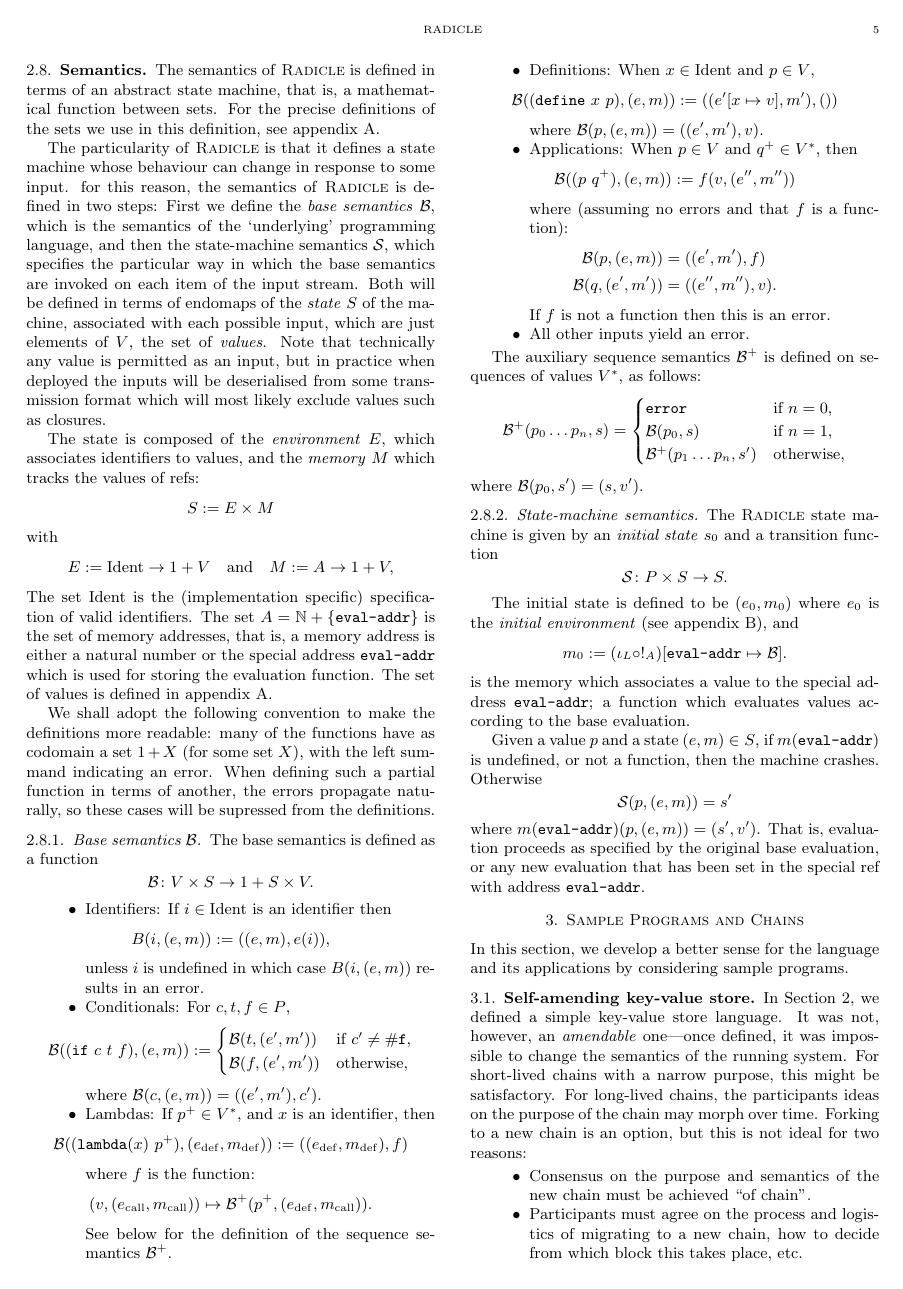
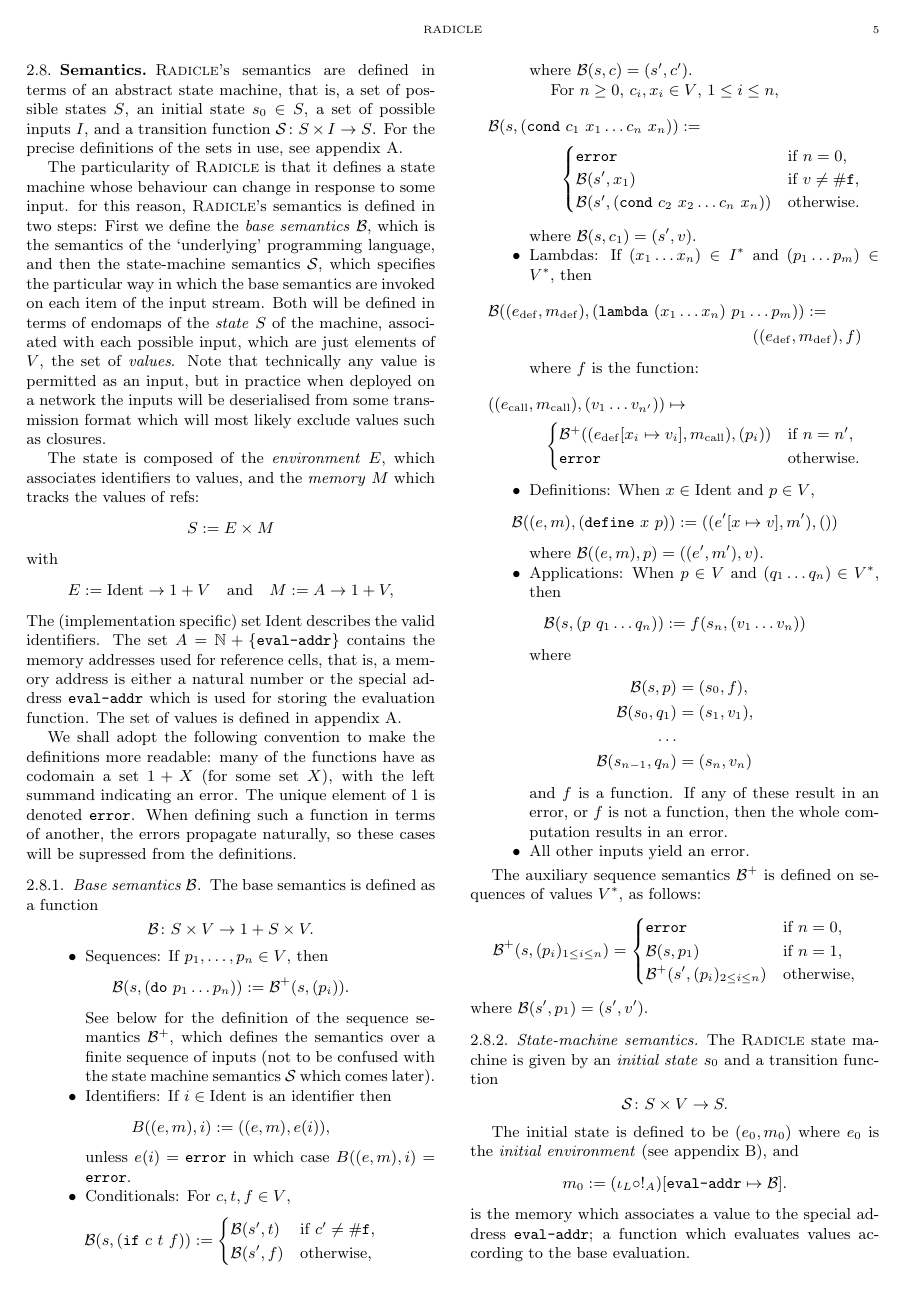
Before and after one commit to radicle-dev/radicle-whitepaper, a LaTeX paper (oscoin.tex, which reads sections/language-semantics.tex): page 5 of 9. Compiled offline with pdfLaTeX.

Commit message:
Clean up semantics, add `cond`.

```diff
--- a/sections/language-semantics.tex
+++ b/sections/language-semantics.tex
@@ -355,21 +355,23 @@ effect-handling layers) have output effects.
 
 \subsection{Semantics}
 
-The semantics of \rad{} is defined in terms of an abstract state machine, that
-is, a mathematical function between sets. For the precise definitions of the
-sets we use in this definition, see appendix \ref{value-definition}.
+\rad{}'s semantics are defined in terms of an abstract state machine, that is, a
+set of possible states $S$, an initial state $s_0 \in S$, a set of possible
+inputs $I$, and a transition function $\S \colon S \times I \to S$.
+For the precise definitions of the sets in use, see appendix
+\ref{value-definition}.
 
 The particularity of \rad{} is that it defines a state machine whose behaviour
-can change in response to some input. for this reason, the semantics of \rad{}
-is defined in two steps: First we define the \emph{base semantics} $\B$, which
-is the semantics of the `underlying' programming language, and then the
+can change in response to some input. for this reason, \rad{}'s semantics is
+defined in two steps: First we define the \emph{base semantics} $\B$, which is
+the semantics of the `underlying' programming language, and then the
 state-machine semantics $\S$, which specifies the particular way in which the
 base semantics are invoked on each item of the input stream. Both will be
 defined in terms of endomaps of the \emph{state} $S$ of the machine, associated
 with each possible input, which are just elements of $V$, the set of
 \emph{values}. Note that technically any value is permitted as an input, but in
-practice when deployed the inputs will be deserialised from some transmission
-format which will most likely exclude values such as closures.
+practice when deployed on a network the inputs will be deserialised from some
+transmission format which will most likely exclude values such as closures.
 
 The state is composed of the \emph{environment} $E$, which associates identifiers to
 values, and the \emph{memory} $M$ which tracks the values of refs:
@@ -380,88 +382,111 @@ with
 \[
 E := \Ident \to 1 + V \quad \text{and} \quad M := A \to 1 + V,
 \]
-The set $\Ident$ is the (implementation specific) specification of valid
-identifiers. The set $A = \mathbb{N} + \{\evalAddr\}$ is the set of memory
-addresses, that is, a memory address is either a natural number or the special
-address $\evalAddr$ which is used for storing the evaluation function. The set
-of values is defined in appendix \ref{value-definition}.
+The (implementation specific) set $\Ident$ describes the valid identifiers. The
+set $A = \mathbb{N} + \{\evalAddr\}$ contains the memory addresses used for
+reference cells, that is, a memory address is either a natural number or the
+special address $\evalAddr$ which is used for storing the evaluation function.
+The set of values is defined in appendix \ref{value-definition}.
 
 We shall adopt the following convention to make the definitions more readable:
 many of the functions have as codomain a set $1 + X$ (for some set $X$), with
-the left summand indicating an error. When defining such a partial function in
-terms of another, the errors propagate naturally, so these cases will be
-supressed from the definitions.
+the left summand indicating an error. The unique element of $1$ is denoted
+\texttt{error}. When defining such a function in terms of another, the errors
+propagate naturally, so these cases will be supressed from the definitions.
 
 \subsubsection{Base semantics $\B$}
 
 The base semantics is defined as a function
 \[
-\B \colon V \times S \to 1 + S \times V.
+\B \colon S \times V \to 1 + S \times V.
 \]
 \begin{itemize}
+\item Sequences: If $p_1, \ldots, p_n \in V$, then
+  \[
+    \B(s, (\mathtt{do} \ p_1 \ldots p_n)) := \B^+(s, (p_i)).
+  \]
+  See below for the definition of the sequence semantics $\B^+$, which defines
+  the semantics over a finite sequence of inputs (not to be confused with the
+  state machine semantics $\S$ which comes later).
 \item Identifiers: If $i \in \Ident$ is an identifier then
   \[
-    B(i,(e,m)) := ((e,m),e(i)),
+    B((e,m), i) := ((e,m),e(i)),
   \]
-  unless $i$ is undefined in which case $B(i, (e,m))$ results in an
-  error.
-\item Conditionals: For $c,t,f \in P$,
+  unless $e(i) = \mathtt{error}$ in which case $B((e,m), i) = \mathtt{error}$.
+\item Conditionals: For $c,t,f \in V$,
   \[
-    \B( (\mathtt{if} \ c \ t \ f), (e,m)) :=
+    \B( s, (\mathtt{if} \ c \ t \ f)) :=
     \begin{cases}
-      \B(t, (e', m')) & \text{if $c' \neq \mathtt{\#f}$,}\\
-      \B(f, (e', m')) & \text{otherwise,}
+      \B(s', t) & \text{if $c' \neq \mathtt{\#f}$,}\\
+      \B(s', f) & \text{otherwise,}
     \end{cases}
   \]
-  where $\B(c, (e,m)) = ((e',m'), c')$.
+  where $\B(s, c) = (s', c')$.
+
+  For $n \geq 0$, $c_i, x_i \in V$, $1 \leq i \leq n$,
+  \begin{multline*}
+    \B(s, (\mathtt{cond} \ c_1 \ x_1 \ldots c_n \ x_n)) :=\\
+    \begin{cases}
+      \mathtt{error} & \text{if $n = 0$,}\\
+      \B(s', x_1) & \text{if $v \neq \#\mathtt{f}$,}\\
+      \B(s', (\mathtt{cond} \ c_2 \ x_2 \ldots c_n \ x_n)) & \text{otherwise}.
+    \end{cases}
+  \end{multline*}
+  where $\B(s, c_1) = (s', v)$.
 \item
   \def\defe{\mathrm{def}}
   \def\calle{\mathrm{call}}
   \def\rete{\mathrm{rete}}
-  Lambdas: If $p^+ \in V^*$, and $x$ is an identifier, then
-  \[
-    \B((\mathtt{lambda} (x) \ p^+), (e_\defe, m_\defe)) :=
+  Lambdas: If $(x_1 \ldots x_n) \in I^*$ and $(p_1 \ldots p_m) \in V^*$, then
+  \begin{multline*}
+    \B((e_\defe, m_\defe), (\mathtt{lambda} \ (x_1 \ldots x_n) \ p_1 \ldots p_m)) :=\\
     ((e_\defe,m_\defe), f)
-  \]
+  \end{multline*}
   where $f$ is the function:
-  \[
-    (v, (e_\calle,m_\calle)) \mapsto \B^+(p^+, (e_\defe, m_\calle)).
-  \]
-  See below for the definition of the sequence semantics $\B^+$.
+  \begin{multline*}
+    ((e_\calle,m_\calle), (v_1 \ldots v_{n'})) \mapsto\\
+    \begin{cases}
+      \B^+((e_\defe[x_i \mapsto v_i], m_\calle), (p_i)) & \text{if $n = n'$,}\\
+      \mathtt{error} & \text{otherwise.}
+    \end{cases}
+  \end{multline*}
 \item Definitions: When $x \in \Ident$ and $p \in V$,
 \[
-\B((\mathtt{define} \ x \ p), (e,m)) := ((e'[x \mapsto v], m'), ())
+\B((e,m), (\mathtt{define} \ x \ p)) := ((e'[x \mapsto v], m'), ())
 \]
-where $\B(p, (e,m)) = ((e', m'), v)$.
-\item Applications: When $p \in V$ and $q^+ \in V^*$, then
+where $\B((e,m), p) = ((e', m'), v)$.
+\item Applications: When $p \in V$ and $(q_1 \ldots q_n) \in V^*$, then
 \[
-\B((p \ q^+), (e,m)) := f(v, (e'',m''))
+\B(s, (p \ q_1 \ldots q_n)) := f(s_n, (v_1 \ldots v_n))
 \]
-where (assuming no errors and that $f$ is a function):
+where
 \begin{align*}
-  \B(p, (e,m)) &= ((e',m'), f)\\
-  \B(q, (e',m')) &= ((e'',m''), v).
+  \B(s, p) &= (s_0, f),\\
+  \B(s_0, q_1) &= (s_1, v_1),\\
+  \ldots\\
+  \B(s_{n-1}, q_n) &= (s_n, v_n)
 \end{align*}
-If $f$ is not a function then this is an error.
+and $f$ is a function. If any of these result in an error, or $f$ is not a
+function, then the whole computation results in an error.
 \item All other inputs yield an error.
 \end{itemize}
 
 The auxiliary sequence semantics $\B^+$ is defined on sequences of values $V^*$, as follows:
   \[
-    \B^+(p_0 \ldots p_n, s) =
+    \B^+(s, (p_i)_{1 \leq i \leq n}) =
     \begin{cases}
       \mathtt{error} & \text{if $n = 0$,}\\
-      \B(p_0, s) & \text{if $n = 1$,}\\
-      \B^+(p_1 \ldots p_n, s') & \text{otherwise,}
+      \B(s, p_1) & \text{if $n = 1$,}\\
+      \B^+(s', (p_i)_{2 \leq i \leq n}) & \text{otherwise,}
     \end{cases}
   \]
-  where $\B(p_0, s') = (s, v')$.
+  where $\B(s', p_1) = (s', v')$.
 
 \subsubsection{State-machine semantics}
 The \rad{} state machine is given by an \emph{initial state} $s_0$ and a
 transition function
 \[
-  \S \colon P \times S \to S.
+  \S \colon S \times V \to S.
 \]
 
 The initial state is defined to be $(e_0,m_0)$ where $e_0$ is the \emph{initial
@@ -473,5 +498,3 @@ is the memory which associates a value to the special address
 \texttt{eval-addr}; a function which evaluates values according to the base
 evaluation.
 
-Given a value $p$ and a state $(e,m) \in S$, if $m(\text{\texttt{eval-addr}})$
-is undefined, or not a function, then the machine crashes. Otherwise
@@ -478,6 +504,6 @@ is undefined, or not a function, then the machine crashes. Otherwise
 \[
-  \S(p, (e,m)) = s'
+  \S((e,m), p) = s'
 \]
-where $m(\text{\texttt{eval-addr}})(p,(e,m)) = (s', v')$.
+where $m(\text{\texttt{eval-addr}})((e,m), p) = (s', v')$.
 That is, evaluation proceeds as specified by the original base evaluation, or
 any new evaluation that has been set in the special ref with address $\evalAddr$.
```
Also changed, not shown: sections/appendix-initial-env.tex (+7 -10 lines), sections/appendix-values.tex (+1 -1 lines), sections/introduction.tex (+1 -1 lines), out/oscoin.pdf, sections/language-semantics.tex (3 more changed lines).
